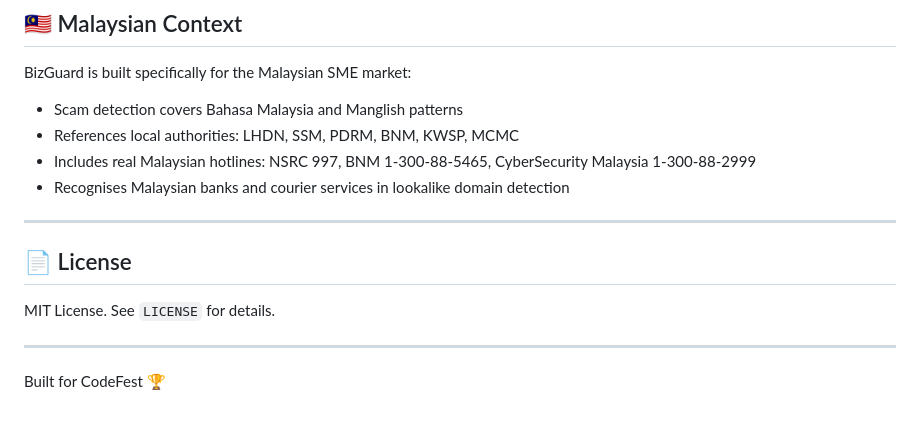
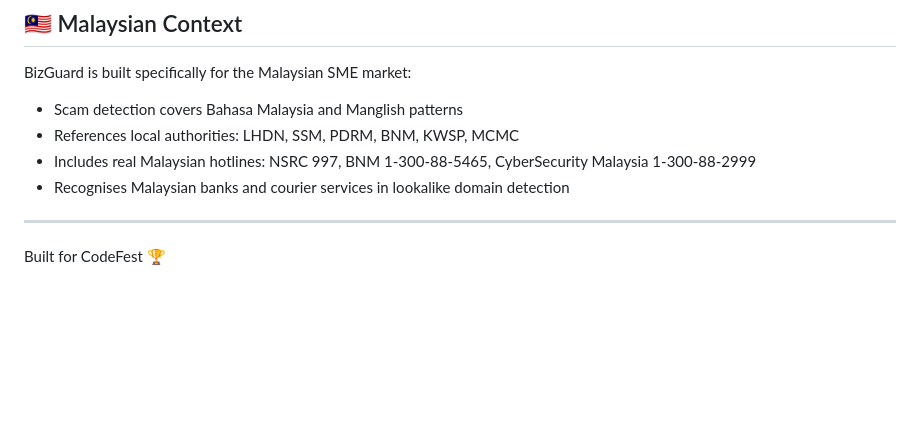
Before and after one commit to alipsokri/CodeFest, a Markdown page: README.md, the part around the change. Rendered like a GitHub page; blank space fills up the shorter version.

Commit message:
Commit README

```diff
--- a/README.md
+++ b/README.md
@@ -187,10 +187,4 @@ BizGuard is built specifically for the Malaysian SME market:
 
 ---
 
-## 📄 License
-
-MIT License. See `LICENSE` for details.
-
----
-
 Built for CodeFest 🏆
```
